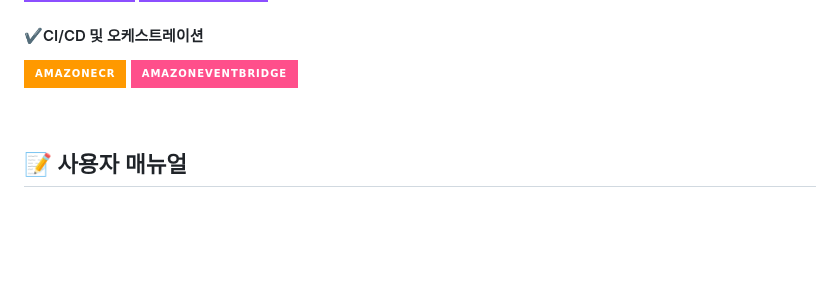
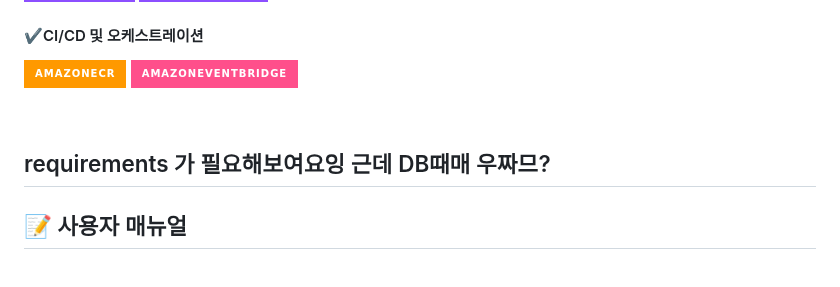
Before and after one commit to dnddl6962/final_project, a Markdown page: README.md, the part around the change. Drawn GitHub-style; folded sections open; badges without logos; blank space fills up the shorter version.

```diff
--- a/README.md
+++ b/README.md
@@ -149,6 +149,7 @@
 
 
 
+## requirements 가 필요해보여요잉 근데 DB때매 우짜므?
 
 ## 📝 사용자 매뉴얼
 
```
